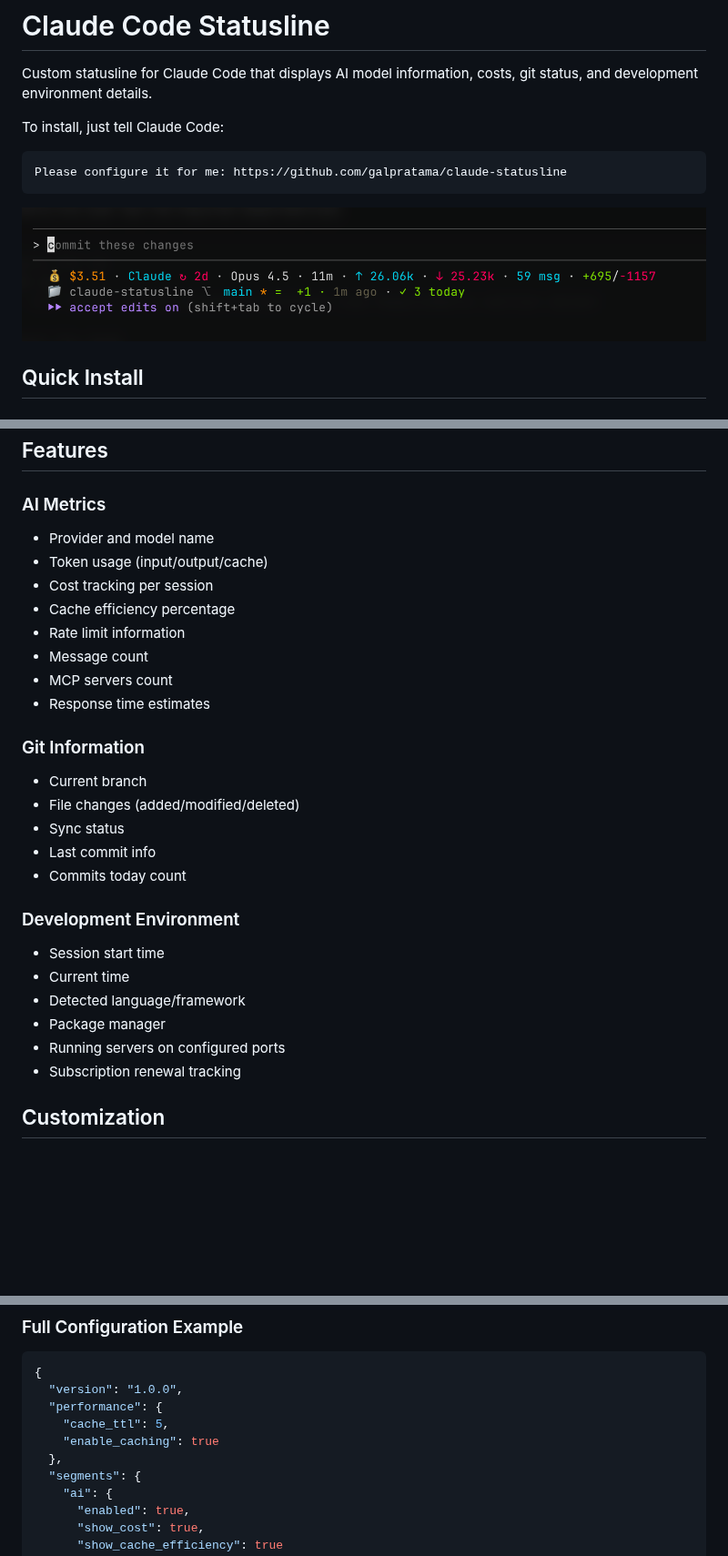
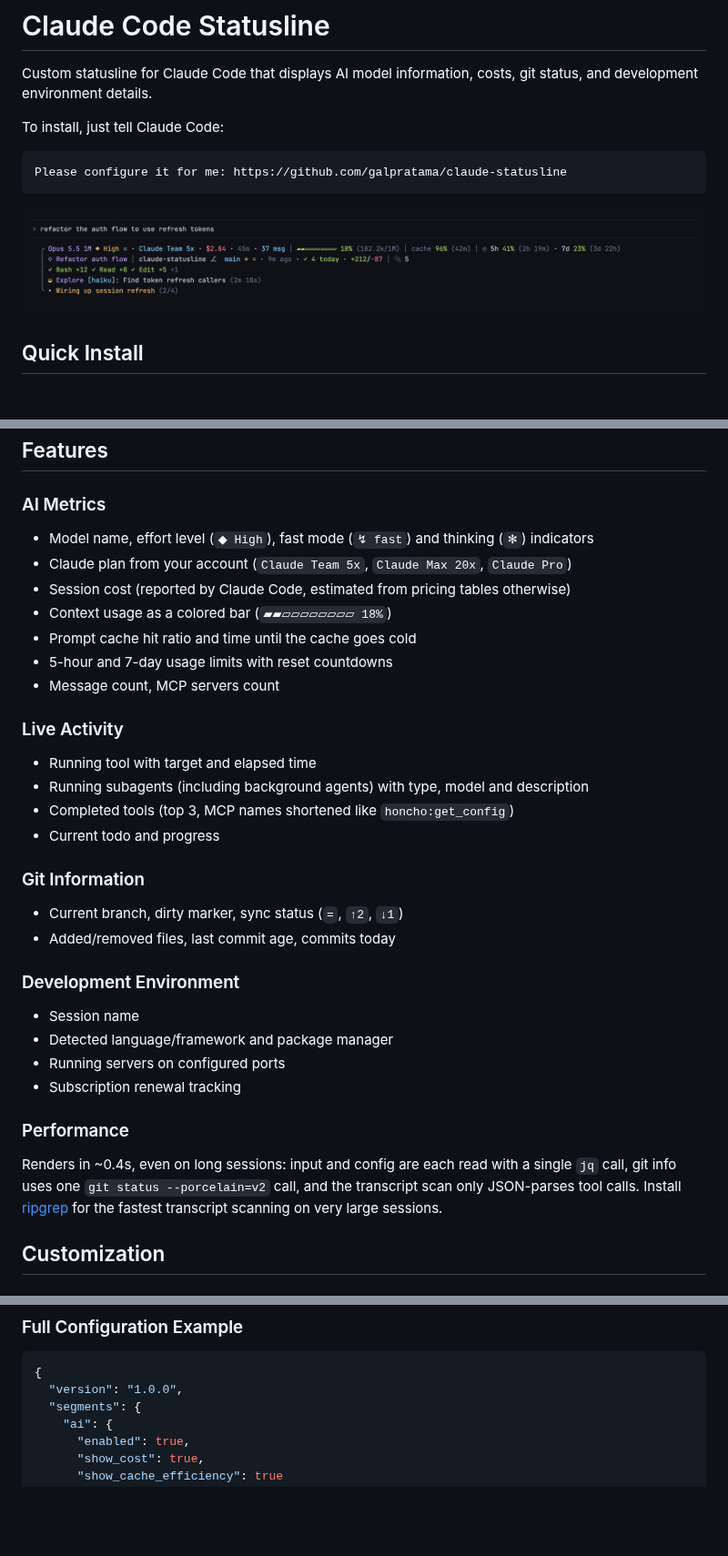
Before and after one commit to galpratama/claude-statusline, a Markdown page: README.md, 3 parts joined by grey strips. Shown at 91% size. Drawn GitHub-style; pictures changed too: demo.png; blank space fills up the shorter version.

````diff
--- a/README.md
+++ b/README.md
@@ -440,29 +441,32 @@ This controls what the statusline displays and how it behaves. See [Customizatio
 ## Features
 
 ### AI Metrics
-- Provider and model name
-- Token usage (input/output/cache)
-- Cost tracking per session
-- Cache efficiency percentage
-- Rate limit information
-- Message count
-- MCP servers count
-- Response time estimates
+- Model name, effort level (`◆ High`), fast mode (`↯ fast`) and thinking (`✻`) indicators
+- Claude plan from your account (`Claude Team 5x`, `Claude Max 20x`, `Claude Pro`)
+- Session cost (reported by Claude Code, estimated from pricing tables otherwise)
+- Context usage as a colored bar (`▰▰▱▱▱▱▱▱▱▱ 18%`)
+- Prompt cache hit ratio and time until the cache goes cold
+- 5-hour and 7-day usage limits with reset countdowns
+- Message count, MCP servers count
+
+### Live Activity
+- Running tool with target and elapsed time
+- Running subagents (including background agents) with type, model and description
+- Completed tools (top 3, MCP names shortened like `honcho:get_config`)
+- Current todo and progress
 
 ### Git Information
-- Current branch
-- File changes (added/modified/deleted)
-- Sync status
-- Last commit info
-- Commits today count
+- Current branch, dirty marker, sync status (`=`, `↑2`, `↓1`)
+- Added/removed files, last commit age, commits today
 
 ### Development Environment
-- Session start time
-- Current time
-- Detected language/framework
-- Package manager
+- Session name
+- Detected language/framework and package manager
 - Running servers on configured ports
 - Subscription renewal tracking
+
+### Performance
+Renders in ~0.4s, even on long sessions: input and config are each read with a single `jq` call, git info uses one `git status --porcelain=v2` call, and the transcript scan only JSON-parses tool calls. Install [ripgrep](https://github.com/BurntSushi/ripgrep) for the fastest transcript scanning on very large sessions.
 
 ## Customization
 
@@ -650,10 +637,6 @@ claude
 ```json
 {
   "version": "1.0.0",
-  "performance": {
-    "cache_ttl": 5,
-    "enable_caching": true
-  },
   "segments": {
     "ai": {
       "enabled": true,
````
Also changed, not shown: other parts of README.md (+10 -26 lines), 2 other files.
